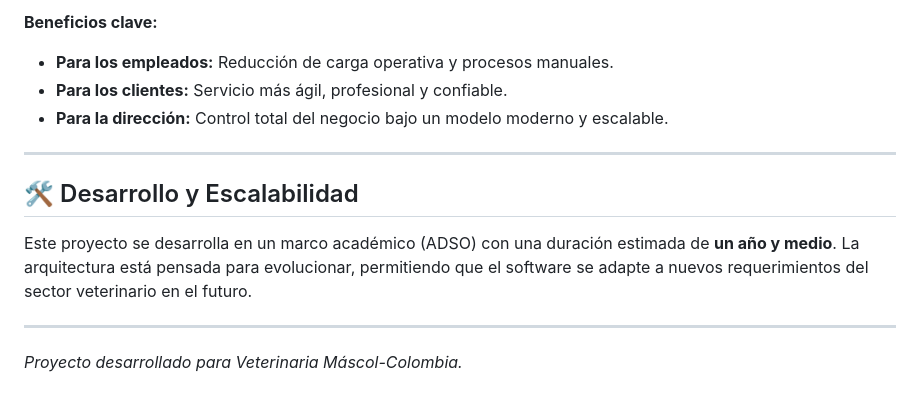
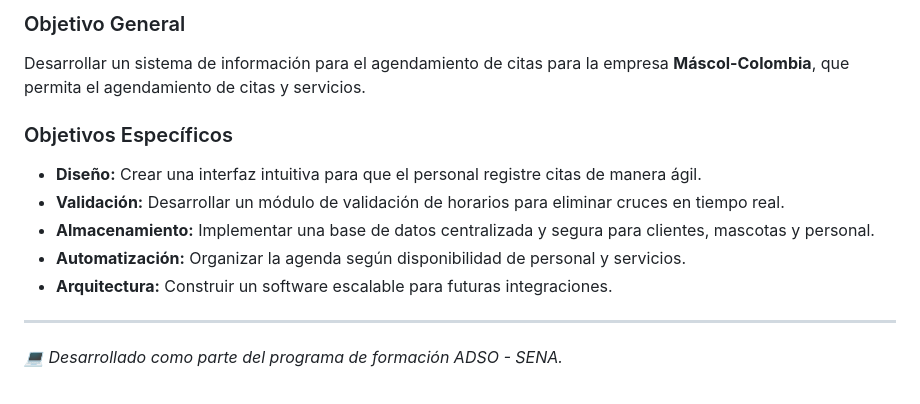
Before and after one commit to proyectosivet/sivet, a Markdown page: README.md, the part around one of its changes. GitHub-like rendering.

```diff
--- a/README.md
+++ b/README.md
@@ -53,13 +46,13 @@ La implementación de **SIVET** responde a una necesidad estratégica de moderni
 
-**Beneficios clave:**
-* **Para los empleados:** Reducción de carga operativa y procesos manuales.
-* **Para los clientes:** Servicio más ágil, profesional y confiable.
-* **Para la dirección:** Control total del negocio bajo un modelo moderno y escalable.
+### Objetivo General
+Desarrollar un sistema de información para el agendamiento de citas para la empresa **Máscol-Colombia**, que permita el agendamiento de citas y servicios.
+
+### Objetivos Específicos
+* **Diseño:** Crear una interfaz intuitiva para que el personal registre citas de manera ágil.
+* **Validación:** Desarrollar un módulo de validación de horarios para eliminar cruces en tiempo real.
+* **Almacenamiento:** Implementar una base de datos centralizada y segura para clientes, mascotas y personal.
+* **Automatización:** Organizar la agenda según disponibilidad de personal y servicios.
+* **Arquitectura:** Construir un software escalable para futuras integraciones.
 
 ---
-
-## 🛠️ Desarrollo y Escalabilidad
-Este proyecto se desarrolla en un marco académico (ADSO) con una duración estimada de **un año y medio**. La arquitectura está pensada para evolucionar, permitiendo que el software se adapte a nuevos requerimientos del sector veterinario en el futuro.
-
----
-*Proyecto desarrollado para Veterinaria Máscol-Colombia.*
+*:computer: Desarrollado como parte del programa de formación ADSO - SENA.*
```
Also changed, not shown: other parts of README.md (+29 -36 lines).
